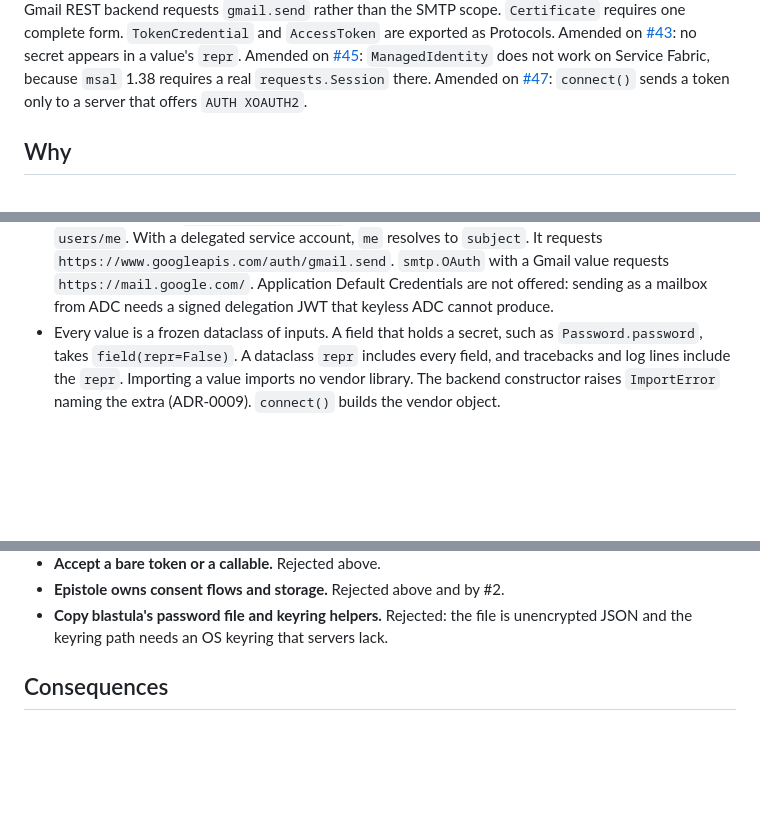
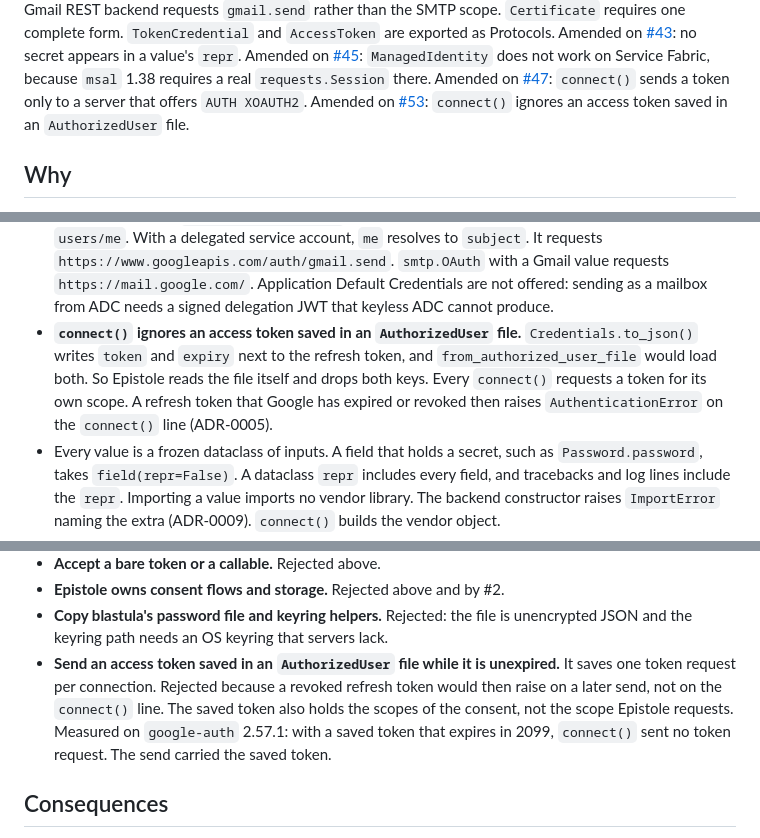
Before and after one commit to ozanozbeker/epistole, a Markdown page: docs/adr/0011-credentials-are-values-in-the-backend-module.md, 3 parts joined by grey strips. GitHub-like rendering; blank space fills up the shorter version.

Commit message:
docs: decide that connect() ignores a saved AuthorizedUser token
Credentials.to_json() writes the access token and its expiry into an
authorized user file, and from_authorized_user_file loads both. While
the saved token was unexpired, connect() sent no token request. So a
refresh token that Google had expired or revoked raised on a later
send, not on the connect() line that ADR-0005 names. The saved token
also held the scopes of the consent, not gmail.send or the
https://mail.google.com/ scope that XOAUTH2 needs.

Epistole drops both keys before it builds the credential, so every
connect() requests a token for its own scope. Reusing the saved token
would save one token request per connection. ADR-0011 records that as
a rejected option.

Refs #53

```diff
--- a/docs/adr/0011-credentials-are-values-in-the-backend-module.md
+++ b/docs/adr/0011-credentials-are-values-in-the-backend-module.md
@@ -20,6 +20,7 @@ The Gmail REST backend requests `gmail.send` rather than the SMTP scope.
 Amended on [#43](https://github.com/ozanozbeker/epistole/issues/43): no secret appears in a value's `repr`.
 Amended on [#45](https://github.com/ozanozbeker/epistole/issues/45): `ManagedIdentity` does not work on Service Fabric, because `msal` 1.38 requires a real `requests.Session` there.
 Amended on [#47](https://github.com/ozanozbeker/epistole/issues/47): `connect()` sends a token only to a server that offers `AUTH XOAUTH2`.
+Amended on [#53](https://github.com/ozanozbeker/epistole/issues/53): `connect()` ignores an access token saved in an `AuthorizedUser` file.
 
 ## Why
 
@@ -116,6 +117,11 @@ No backend would change.
   It requests `https://www.googleapis.com/auth/gmail.send`.
   `smtp.OAuth` with a Gmail value requests `https://mail.google.com/`.
   Application Default Credentials are not offered: sending as a mailbox from ADC needs a signed delegation JWT that keyless ADC cannot produce.
+- **`connect()` ignores an access token saved in an `AuthorizedUser` file.**
+  `Credentials.to_json()` writes `token` and `expiry` next to the refresh token, and `from_authorized_user_file` would load both.
+  So Epistole reads the file itself and drops both keys.
+  Every `connect()` requests a token for its own scope.
+  A refresh token that Google has expired or revoked then raises `AuthenticationError` on the `connect()` line (ADR-0005).
 - Every value is a frozen dataclass of inputs.
   A field that holds a secret, such as `Password.password`, takes `field(repr=False)`.
   A dataclass `repr` includes every field, and tracebacks and log lines include the `repr`.
@@ -159,6 +165,12 @@ No backend would change.
   Rejected above and by #2.
 - **Copy blastula's password file and keyring helpers.**
   Rejected: the file is unencrypted JSON and the keyring path needs an OS keyring that servers lack.
+- **Send an access token saved in an `AuthorizedUser` file while it is unexpired.**
+  It saves one token request per connection.
+  Rejected because a revoked refresh token would then raise on a later send, not on the `connect()` line.
+  The saved token also holds the scopes of the consent, not the scope Epistole requests.
+  Measured on `google-auth` 2.57.1: with a saved token that expires in 2099, `connect()` sent no token request.
+  The send carried the saved token.
 
 ## Consequences
 
```
Also changed, not shown: docs/spec.md (+2 -0 lines).
